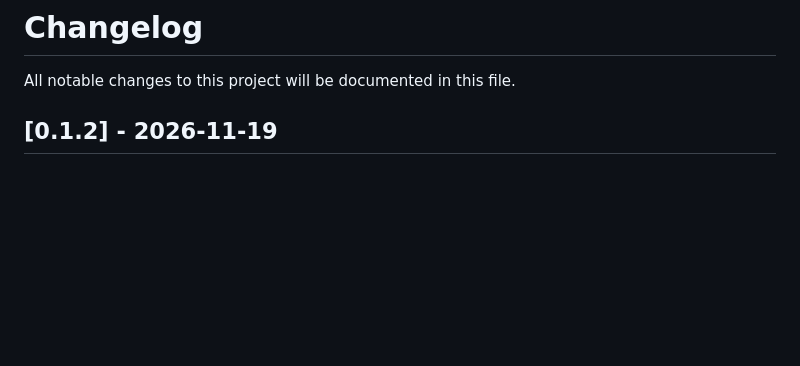
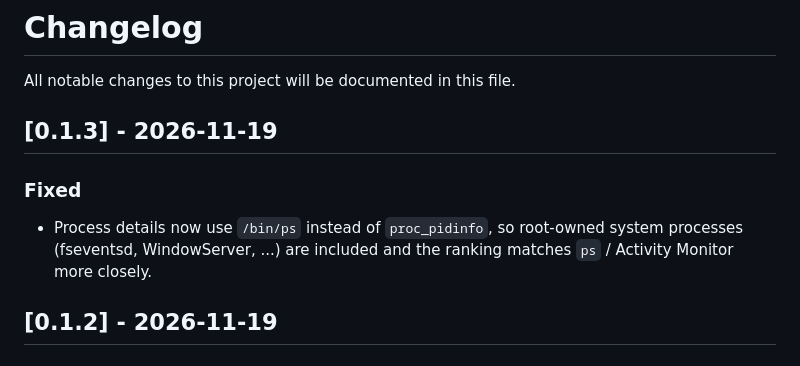
Before and after one commit to XinCm/sn-monitor, a Markdown page: CHANGELOG.md, the part around the change. Drawn GitHub-style; blank space fills up the shorter version.

Commit message:
fix: include system processes in details via ps

```diff
--- a/CHANGELOG.md
+++ b/CHANGELOG.md
@@ -1,6 +1,14 @@
 # Changelog
 
 All notable changes to this project will be documented in this file.
+
+## [0.1.3] - 2026-11-19
+
+### Fixed
+
+- Process details now use `/bin/ps` instead of `proc_pidinfo`, so root-owned
+  system processes (fseventsd, WindowServer, ...) are included and the ranking
+  matches `ps` / Activity Monitor more closely.
 
 ## [0.1.2] - 2026-11-19
 
```
Also changed, not shown: README.md (+3 -2 lines), docs/DESIGN.md (+4 -4 lines), docs/panel.png, docs/processes.png, 6 other files.
